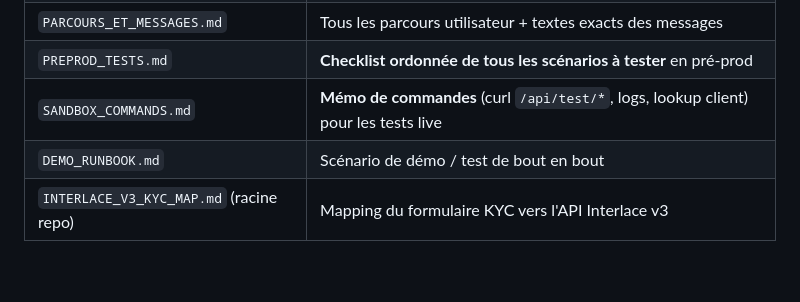
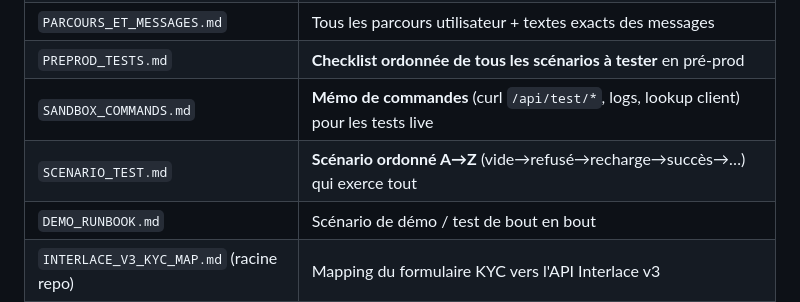
Before and after one commit to MathieuDuboy/NovaBotKyc, a Markdown page: deploy/ARCHITECTURE.md, the part around the change. Rendered like a GitHub page; blank space fills up the shorter version.

Commit message:
doc: SCENARIO_TEST.md (scenario de test ordonne A->Z: vide->refuse->recharge->succes, OTP, multi-cartes, famille, reassign...)
Co-Authored-By: Claude Opus 4.8 <noreply@anthropic.com>

```diff
--- a/deploy/ARCHITECTURE.md
+++ b/deploy/ARCHITECTURE.md
@@ -113,5 +113,6 @@ Ouverture du lien `?start=<token>` (`handle_card_link`) :
 | `PARCOURS_ET_MESSAGES.md` | Tous les parcours utilisateur + textes exacts des messages |
 | `PREPROD_TESTS.md` | **Checklist ordonnée de tous les scénarios à tester** en pré-prod |
 | `SANDBOX_COMMANDS.md` | **Mémo de commandes** (curl `/api/test/*`, logs, lookup client) pour les tests live |
+| `SCENARIO_TEST.md` | **Scénario ordonné A→Z** (vide→refusé→recharge→succès→…) qui exerce tout |
 | `DEMO_RUNBOOK.md` | Scénario de démo / test de bout en bout |
 | `INTERLACE_V3_KYC_MAP.md` (racine repo) | Mapping du formulaire KYC vers l'API Interlace v3 |
```
Also changed, not shown: deploy/SCENARIO_TEST.md (added, +121 -0 lines).
